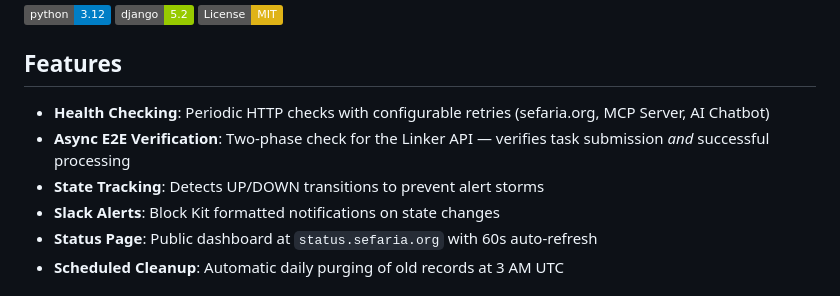
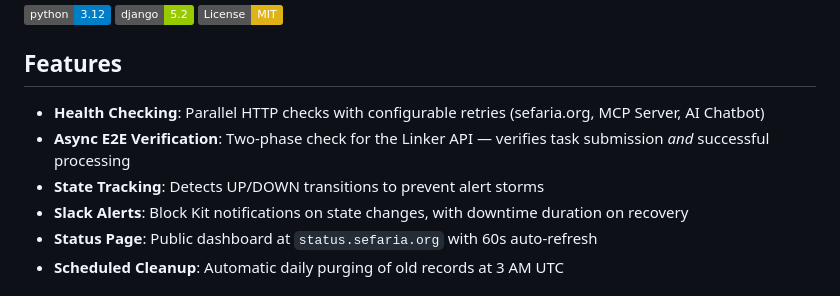
Before and after one commit to Sefaria/down-detector, a Markdown page: README.md, the part around the change. Drawn GitHub-style; badges without logos.

Commit message:
docs: update docs to reflect new additions

```diff
--- a/README.md
+++ b/README.md
@@ -8,10 +8,10 @@ Real-time uptime monitoring system for Sefaria's critical services.
 
 ## Features
 
-- **Health Checking**: Periodic HTTP checks with configurable retries (sefaria.org, MCP Server, AI Chatbot)
+- **Health Checking**: Parallel HTTP checks with configurable retries (sefaria.org, MCP Server, AI Chatbot)
 - **Async E2E Verification**: Two-phase check for the Linker API — verifies task submission *and* successful processing
 - **State Tracking**: Detects UP/DOWN transitions to prevent alert storms
-- **Slack Alerts**: Block Kit formatted notifications on state changes
+- **Slack Alerts**: Block Kit notifications on state changes, with downtime duration on recovery
 - **Status Page**: Public dashboard at `status.sefaria.org` with 60s auto-refresh
 - **Scheduled Cleanup**: Automatic daily purging of old records at 3 AM UTC
 
```
